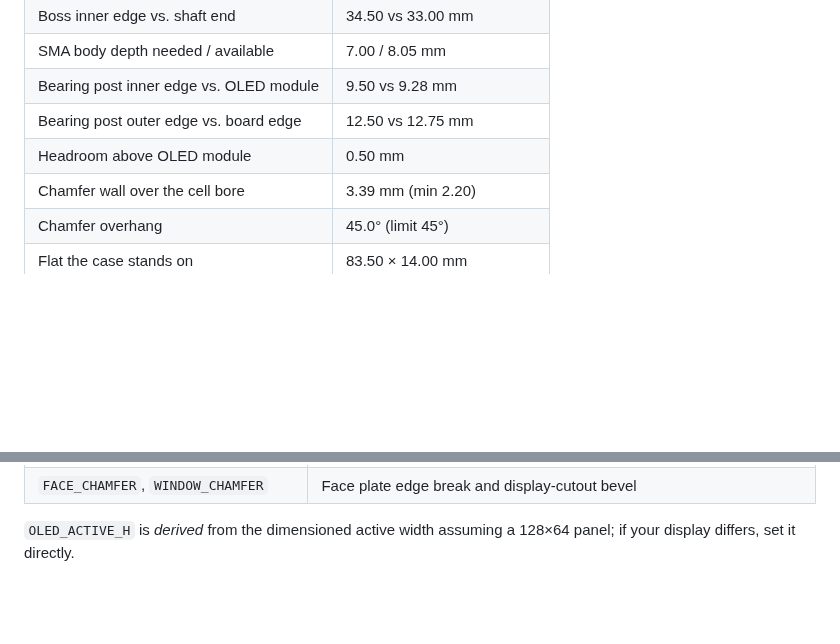
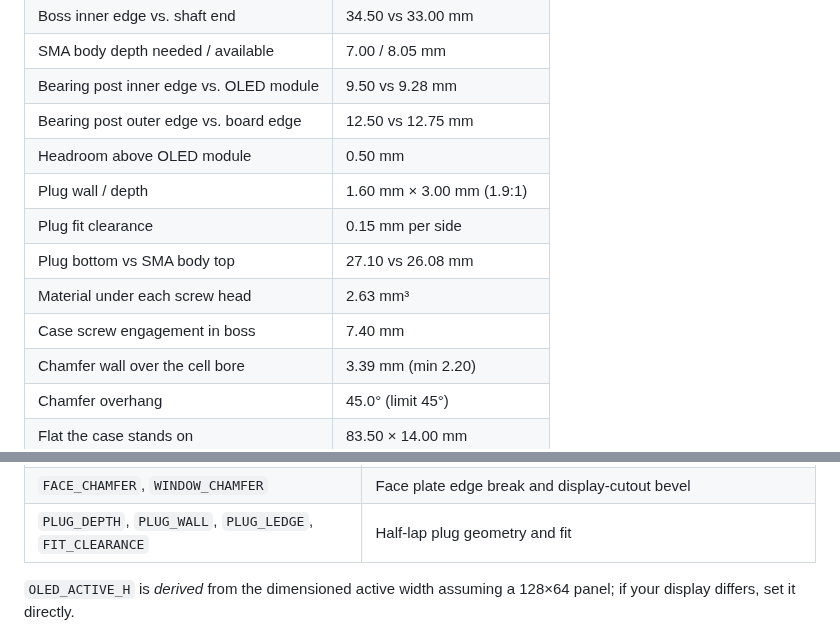
Before and after one commit to eduard-sukharev/Heltec-v4-26650-case, a Markdown page: README.md, 2 parts joined by grey strips. GitHub-like rendering; blank space fills up the shorter version.

```diff
--- a/README.md
+++ b/README.md
@@ -255,6 +320,11 @@ All checks currently pass. Key measured clearances:
 | Bearing post inner edge vs. OLED module | 9.50 vs 9.28 mm |
 | Bearing post outer edge vs. board edge | 12.50 vs 12.75 mm |
 | Headroom above OLED module | 0.50 mm |
+| Plug wall / depth | 1.60 mm × 3.00 mm (1.9:1) |
+| Plug fit clearance | 0.15 mm per side |
+| Plug bottom vs SMA body top | 27.10 vs 26.08 mm |
+| Material under each screw head | 2.63 mm³ |
+| Case screw engagement in boss | 7.40 mm |
 | Chamfer wall over the cell bore | 3.39 mm (min 2.20) |
 | Chamfer overhang | 45.0° (limit 45°) |
 | Flat the case stands on | 83.50 × 14.00 mm |
@@ -290,6 +360,7 @@ thickness, component heights, and connector positions.
 | `CHAMFER_ASPECT`, `MIN_BOTTOM_W` | Bottom chamfer: slope and standing flat |
 | `END_CHAMFER`, `PROFILE_EDGE_CHAMFER` | Small breaks on the short ends and the flank runouts |
 | `FACE_CHAMFER`, `WINDOW_CHAMFER` | Face plate edge break and display-cutout bevel |
+| `PLUG_DEPTH`, `PLUG_WALL`, `PLUG_LEDGE`, `FIT_CLEARANCE` | Half-lap plug geometry and fit |
 
 `OLED_ACTIVE_H` is *derived* from the dimensioned active width assuming a
 128×64 panel; if your display differs, set it directly.
```
Also changed, not shown: other parts of README.md (+76 -9 lines), docs/preview.png, 2 other files.
